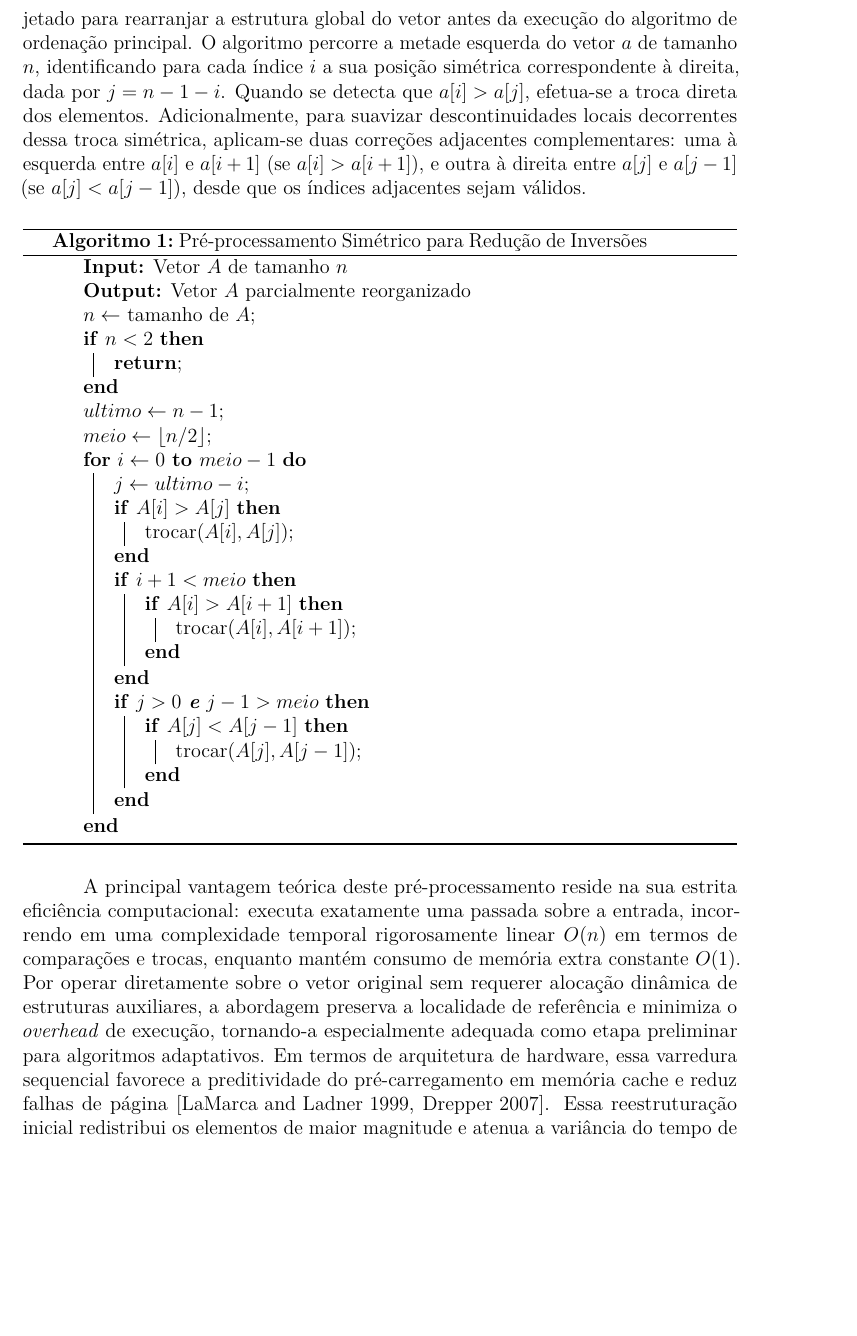
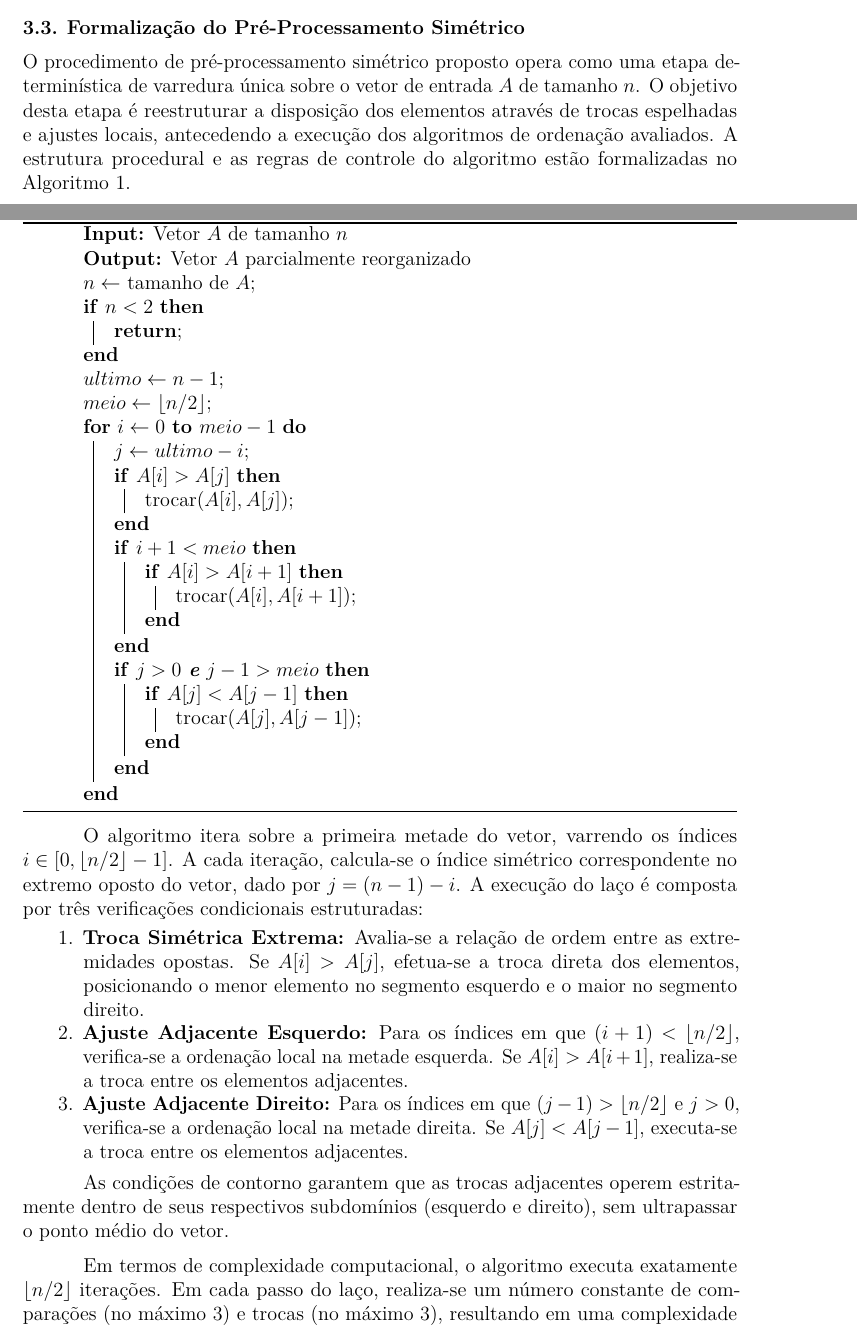
Before and after one commit to Zidan-09/presorting-algorithm, a LaTeX paper (artigo/main.tex): part of page 5 of 13 before the commit and two parts of pages 6 and 7 of 13 after it, the two joined at a grey line, cut at the place of the change, the shorter picture padded with empty space. Compiled offline with pdfLaTeX.

Commit message:
movido a formalização do pré-processamento para metodologia

```diff
--- a/artigo/main.tex
+++ b/artigo/main.tex
@@ -120,48 +120,9 @@ Assim, o conjunto avaliado contempla três dimensões relevantes para a análise
 
-O pré-processamento simétrico proposto (Representado formalmente no Algoritmo~\ref{alg:preproc}) atua como uma etapa preparatória de varredura única sobre o conjunto de dados, projetado para rearranjar a estrutura global do vetor antes da execução do algoritmo de ordenação principal. O algoritmo percorre a metade esquerda do vetor $a$ de tamanho $n$, identificando para cada índice $i$ a sua posição simétrica correspondente à direita, dada por $j = n - 1 - i$. Quando se detecta que $a[i] > a[j]$, efetua-se a troca direta dos elementos. Adicionalmente, para suavizar descontinuidades locais decorrentes dessa troca simétrica, aplicam-se duas correções adjacentes complementares: uma à esquerda entre $a[i]$ e $a[i+1]$ (se $a[i] > a[i+1]$), e outra à direita entre $a[j]$ e $a[j-1]$ (se $a[j] < a[j-1]$), desde que os índices adjacentes sejam válidos.
+O conceito de pré-processamento, no contexto do projeto e análise de algoritmos, refere-se a uma etapa preliminar de transformação ou reestruturação dos dados de entrada realizada antes da execução do algoritmo principal \cite{cormen_introduction_2022}. O propósito dessa fase preparatória é alterar a disposição ou as propriedades da instância do problema, tornando a resolução subsequente mais simples ou computacionalmente mais eficiente. De forma conceitual e intuitiva, o pré-processamento atua de maneira análoga à organização prévia de um ambiente ou material de trabalho antes da execução de uma tarefa complexa: embora a etapa de preparação exija um custo computacional inicial, a redução no esforço exigido no processamento principal compensa esse investimento prévio.
 
-\begin{algorithm}[htbp]
-\caption{Pré-processamento Simétrico para Redução de Inversões}
-\label{alg:preproc}
+Para que uma etapa de pré-processamento seja viável em problemas de ordenação, seu custo temporal deve ser estritamente dominado pela complexidade do algoritmo de ordenação que o sucede \cite{cormen_introduction_2022, sedgewick_algorithms_2011}. Dessa forma, um pré-processamento ideal deve apresentar complexidade temporal linear $O(n)$, garantindo que o \emph{overhead} introduzido seja assintoticamente desprezível em relação ao custo total da ordenação — seja em algoritmos quasilineares $O(n \log n)$ no caso médio ou quadráticos $O(n^2)$ no pior caso \cite{knuth_art_1973}.
 
-\SetAlgoLined
-
-\KwIn{Vetor $A$ de tamanho $n$}
-\KwOut{Vetor $A$ parcialmente reorganizado}
-
-$n \gets$ tamanho de $A$\;
-
-\If{$n < 2$}{
-    \Return\;
-}
-
-$ultimo \gets n - 1$\;
-$meio \gets \lfloor n/2 \rfloor$\;
-
-\For{$i \gets 0$ \KwTo $meio - 1$}{
-
-    $j \gets ultimo - i$\;
-
-    \If{$A[i] > A[j]$}{
-        trocar($A[i], A[j]$)\;
-    }
-
-    \If{$i + 1 < meio$}{
-        \If{$A[i] > A[i+1]$}{
-            trocar($A[i], A[i+1]$)\;
-        }
-    }
-
-    \If{$j > 0$ \textbf{e} $j - 1 > meio$}{
-        \If{$A[j] < A[j-1]$}{
-            trocar($A[j], A[j-1]$)\;
-        }
-    }
-}
-
-\end{algorithm}
-
-A principal vantagem teórica deste pré-processamento reside na sua estrita eficiência computacional: executa exatamente uma passada sobre a entrada, incorrendo em uma complexidade temporal rigorosamente linear $O(n)$ em termos de comparações e trocas, enquanto mantém consumo de memória extra constante $O(1)$. Por operar diretamente sobre o vetor original sem requerer alocação dinâmica de estruturas auxiliares, a abordagem preserva a localidade de referência e minimiza o \emph{overhead} de execução, tornando-a especialmente adequada como etapa preliminar para algoritmos adaptativos. Em termos de arquitetura de hardware, essa varredura sequencial favorece a preditividade do pré-carregamento em memória cache e reduz falhas de página \cite{lamarca_influence_1999,drepper_what_2007}. Essa reestruturação inicial redistribui os elementos de maior magnitude e atenua a variância do tempo de execução, garantindo um comportamento mais previsível antes do disparo da etapa principal de ordenação.
+Especificamente nesta pesquisa, a etapa de pré-processamento é denominada \emph{simétrica} por aplicar uma varredura bidirecional e espelhada a partir das extremidades do vetor. Essa reestruturação visa reduzir o número total de inversões $I$ da entrada ao mover elementos discrepantes para posições mais próximas de seus destinos finais em um único passe de complexidade $O(n)$. Como resultado, ao fornecer uma estrutura parcialmente reordenada para os algoritmos subsequentes, busca-se mitigar o número de comparações e trocas operadas tanto por métodos adaptativos quanto por métodos não adaptativos.
 
 \section{Metodologia}\label{sec:met}
 
@@ -217,3 +181,59 @@ Adicionalmente, na quantificação experimental do número exato de inversões $
+\subsection{Formalização do Pré-Processamento Simétrico}
+
+O procedimento de pré-processamento simétrico proposto opera como uma etapa determinística de varredura única sobre o vetor de entrada $A$ de tamanho $n$. O objetivo desta etapa é reestruturar a disposição dos elementos através de trocas espelhadas e ajustes locais, antecedendo a execução dos algoritmos de ordenação avaliados. A estrutura procedural e as regras de controle do algoritmo estão formalizadas no Algoritmo~\ref{alg:preproc}.
+
+\begin{algorithm}[H]
+\caption{Algoritmo de Pré-Processamento Simétrico}
+\label{alg:preproc}
+
+\SetAlgoLined
+
+\KwIn{Vetor $A$ de tamanho $n$}
+\KwOut{Vetor $A$ parcialmente reorganizado}
+
+$n \gets$ tamanho de $A$\;
+
+\If{$n < 2$}{
+    \Return\;
+}
+
+$ultimo \gets n - 1$\;
+$meio \gets \lfloor n/2 \rfloor$\;
+
+\For{$i \gets 0$ \KwTo $meio - 1$}{
+
+    $j \gets ultimo - i$\;
+
+    \If{$A[i] > A[j]$}{
+        trocar($A[i], A[j]$)\;
+    }
+
+    \If{$i + 1 < meio$}{
+        \If{$A[i] > A[i+1]$}{
+            trocar($A[i], A[i+1]$)\;
+        }
+    }
+
+    \If{$j > 0$ \textbf{e} $j - 1 > meio$}{
+        \If{$A[j] < A[j-1]$}{
+            trocar($A[j], A[j-1]$)\;
+        }
+    }
+}
+
+\end{algorithm}
+
+O algoritmo itera sobre a primeira metade do vetor, varrendo os índices $i \in [0, \lfloor n/2 \rfloor - 1]$. A cada iteração, calcula-se o índice simétrico correspondente no extremo oposto do vetor, dado por $j = (n - 1) - i$. A execução do laço é composta por três verificações condicionais estruturadas:
+
+\begin{enumerate}
+    \item \textbf{Troca Simétrica Extrema:} Avalia-se a relação de ordem entre as extremidades opostas. Se $A[i] > A[j]$, efetua-se a troca direta dos elementos, posicionando o menor elemento no segmento esquerdo e o maior no segmento direito.
+    \item \textbf{Ajuste Adjacente Esquerdo:} Para os índices em que $(i + 1) < \lfloor n/2 \rfloor$, verifica-se a ordenação local na metade esquerda. Se $A[i] > A[i+1]$, realiza-se a troca entre os elementos adjacentes.
+    \item \textbf{Ajuste Adjacente Direito:} Para os índices em que $(j - 1) > \lfloor n/2 \rfloor$ e $j > 0$, verifica-se a ordenação local na metade direita. Se $A[j] < A[j-1]$, executa-se a troca entre os elementos adjacentes.
+\end{enumerate}
+
+As condições de contorno garantem que as trocas adjacentes operem estritamente dentro de seus respectivos subdomínios (esquerdo e direito), sem ultrapassar o ponto médio do vetor.
+
+Em termos de complexidade computacional, o algoritmo executa exatamente $\lfloor n/2 \rfloor$ iterações. Em cada passo do laço, realiza-se um número constante de comparações (no máximo 3) e trocas (no máximo 3), resultando em uma complexidade temporal de pior caso $T(n) = O(n)$. Como a reestruturação dos dados é realizada \emph{in-place} no próprio vetor $A$, a complexidade espacial auxiliar é estritamente $O(1)$.
 
 \subsection{Ameaças à Validade}
 
```
Also changed, not shown: artigo/notes.txt (+2 -0 lines), artigo/referencias.bib (+10 -0 lines), artigo/main.bbl, artigo/main.pdf, artigo/main.tex (7 more changed lines), 4 other files.
